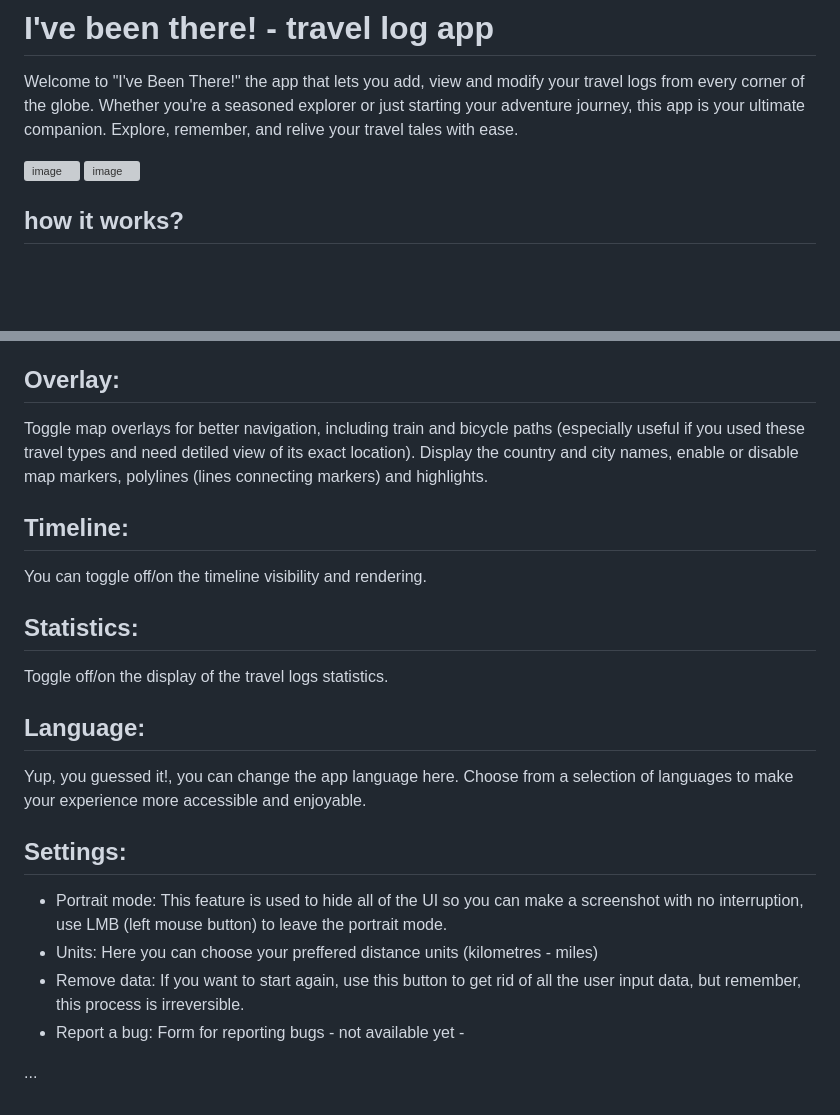
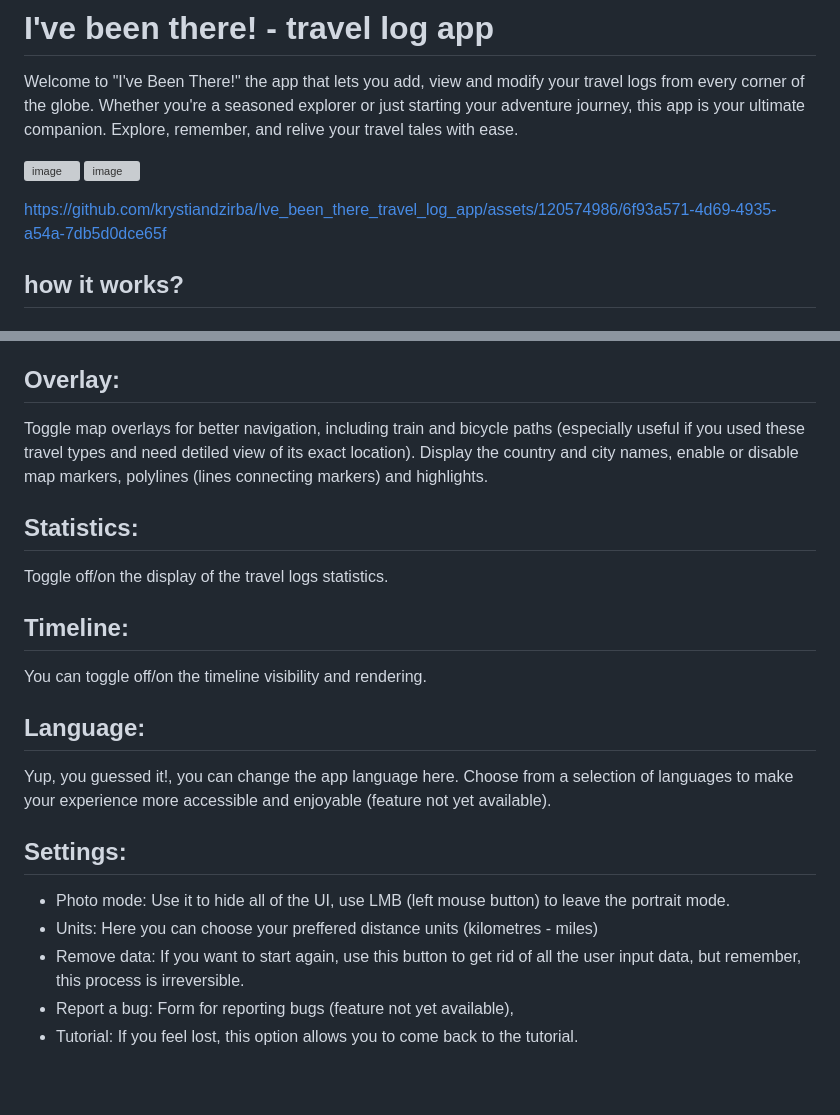
Before and after one commit to krystiandzirba/Ive-Been-There-Travel-Log-App, a Markdown page: README.md, 2 parts joined by grey strips. Drawn GitHub-style; blank space fills up the shorter version; grey boxes are pictures that could not be loaded.

```diff
--- a/README.md
+++ b/README.md
@@ -5,6 +5,10 @@ Whether you're a seasoned explorer or just starting your adventure journey, this
 
 ![image](https://github.com/krystiandzirba/Ive_been_there_travel_log_app/assets/120574986/ade59654-2f9e-4bc8-8532-508bb059b724)
 ![image](https://github.com/krystiandzirba/Ive_been_there_travel_log_app/assets/120574986/27df7200-b80a-424f-aa5b-8a9f524958b6)
+
+
+https://github.com/krystiandzirba/Ive_been_there_travel_log_app/assets/120574986/6f93a571-4d69-4935-a54a-7db5d0dce65f
+
 
 ## how it works?
 
@@ -95,19 +99,18 @@ Choose your preferred map visual style from options such as dark, light, earth,
 Toggle map overlays for better navigation, including train and bicycle paths (especially useful if you used these travel types and need detiled view of its exact location).
 Display the country and city names, enable or disable map markers, polylines (lines connecting markers) and highlights.
 
+## Statistics:
+Toggle off/on the display of the travel logs statistics.
+
 ## Timeline:
 You can toggle off/on the timeline visibility and rendering.
 
-## Statistics:
-Toggle off/on the display of the travel logs statistics.
-
 ## Language:
-Yup, you guessed it!, you can change the app language here. Choose from a selection of languages to make your experience more accessible and enjoyable.
+Yup, you guessed it!, you can change the app language here. Choose from a selection of languages to make your experience more accessible and enjoyable (feature not yet available).
 
 ## Settings:
-- Portrait mode: This feature is used to hide all of the UI so you can make a screenshot with no interruption, use LMB (left mouse button) to leave  the portrait mode.
+- Photo mode: Use it to hide all of the UI, use LMB (left mouse button) to leave the portrait mode.
 - Units: Here you can choose your preffered distance units (kilometres - miles)
 - Remove data: If you want to start again, use this button to get rid of all the user input data, but remember, this process is irreversible.
-- Report a bug: Form for reporting bugs - not available yet -
-
-...
+- Report a bug: Form for reporting bugs (feature not yet available),
+- Tutorial: If you feel lost, this option allows you to come back to the tutorial.
```
Also changed, not shown: other parts of README.md (+1 -1 lines).
